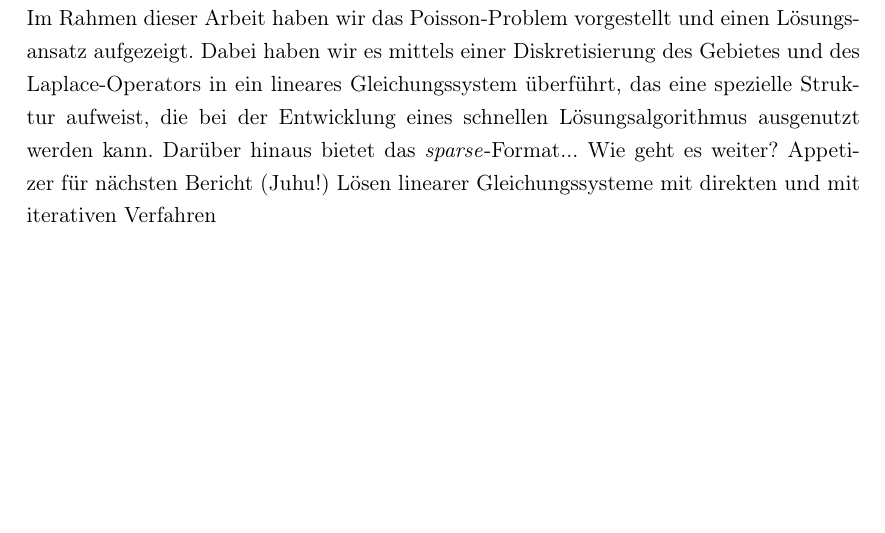
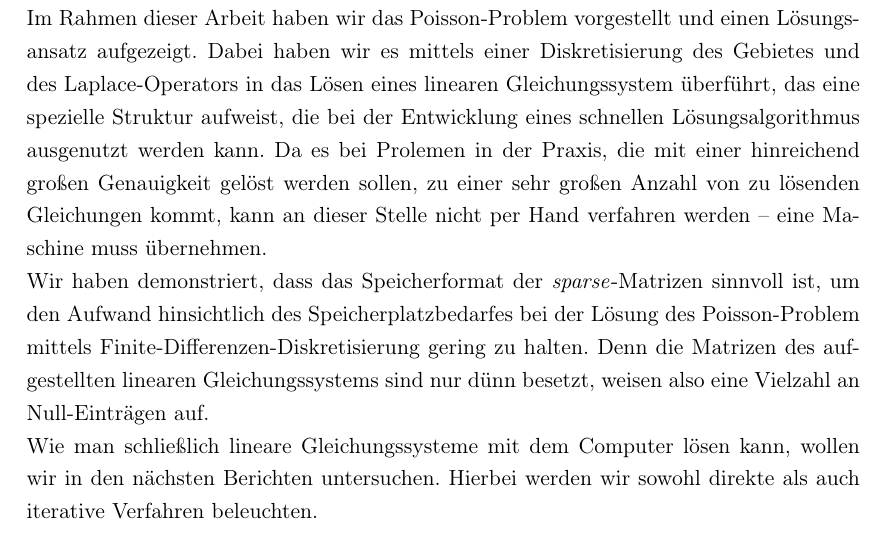
Before and after one commit to bresslem/ppi, a LaTeX document (Serie_2/serie2_bericht.tex): part of page 11 of 12, cut so that both start at the same text, the shorter picture padded with empty space. Compiled offline with pdfLaTeX.

Commit message:
Schluss ergänzt

```diff
--- a/Serie_2/serie2_bericht.tex
+++ b/Serie_2/serie2_bericht.tex
@@ -287,9 +287,13 @@ Grundsätzlich lässt sich beobachten, dass die Speicherung der Matrix im \texti
 
 \pagebreak
 \section{Zusammenfassung und Ausblick}
-Im Rahmen dieser Arbeit haben wir das Poisson-Problem vorgestellt und einen Lösungsansatz aufgezeigt. Dabei haben wir es mittels einer Diskretisierung des Gebietes und des Laplace-Operators in ein lineares Gleichungssystem überführt, das eine spezielle Struktur aufweist, die bei der Entwicklung eines schnellen Lösungsalgorithmus ausgenutzt werden kann. Darüber hinaus bietet das \textit{sparse}-Format...
-Wie geht es weiter? Appetizer für nächsten Bericht (Juhu!)
-Lösen linearer Gleichungssysteme mit direkten und mit iterativen Verfahren
+Im Rahmen dieser Arbeit haben wir das Poisson-Problem vorgestellt und einen Lösungsansatz aufgezeigt.
+Dabei haben wir es mittels einer Diskretisierung des Gebietes und des Laplace-Operators in das Lösen eines linearen Gleichungssystem überführt, das eine spezielle Struktur aufweist, die bei der Entwicklung eines schnellen Lösungsalgorithmus ausgenutzt werden kann.
+Da es bei Prolemen in der Praxis, die mit einer hinreichend großen Genauigkeit gelöst werden sollen, zu einer sehr großen Anzahl von zu lösenden Gleichungen kommt, kann an dieser Stelle nicht per Hand verfahren werden -- eine Maschine muss übernehmen.\\
+Wir haben demonstriert, dass das Speicherformat der \textit{sparse}-Matrizen sinnvoll ist, um den Aufwand hinsichtlich des Speicherplatzbedarfes bei der Lösung des Poisson-Problem mittels Finite-Differenzen-Diskretisierung gering zu halten.
+Denn die Matrizen des aufgestellten linearen Gleichungssystems sind nur dünn besetzt, weisen also eine Vielzahl an Null-Einträgen auf.\\
+Wie man schließlich lineare Gleichungssysteme mit dem Computer lösen kann, wollen wir in den nächsten Berichten untersuchen.
+Hierbei werden wir sowohl direkte als auch iterative Verfahren beleuchten.
 
 \pagebreak
 \nocite{*}
```
Also changed, not shown: Serie_2/serie2_bericht.pdf.
